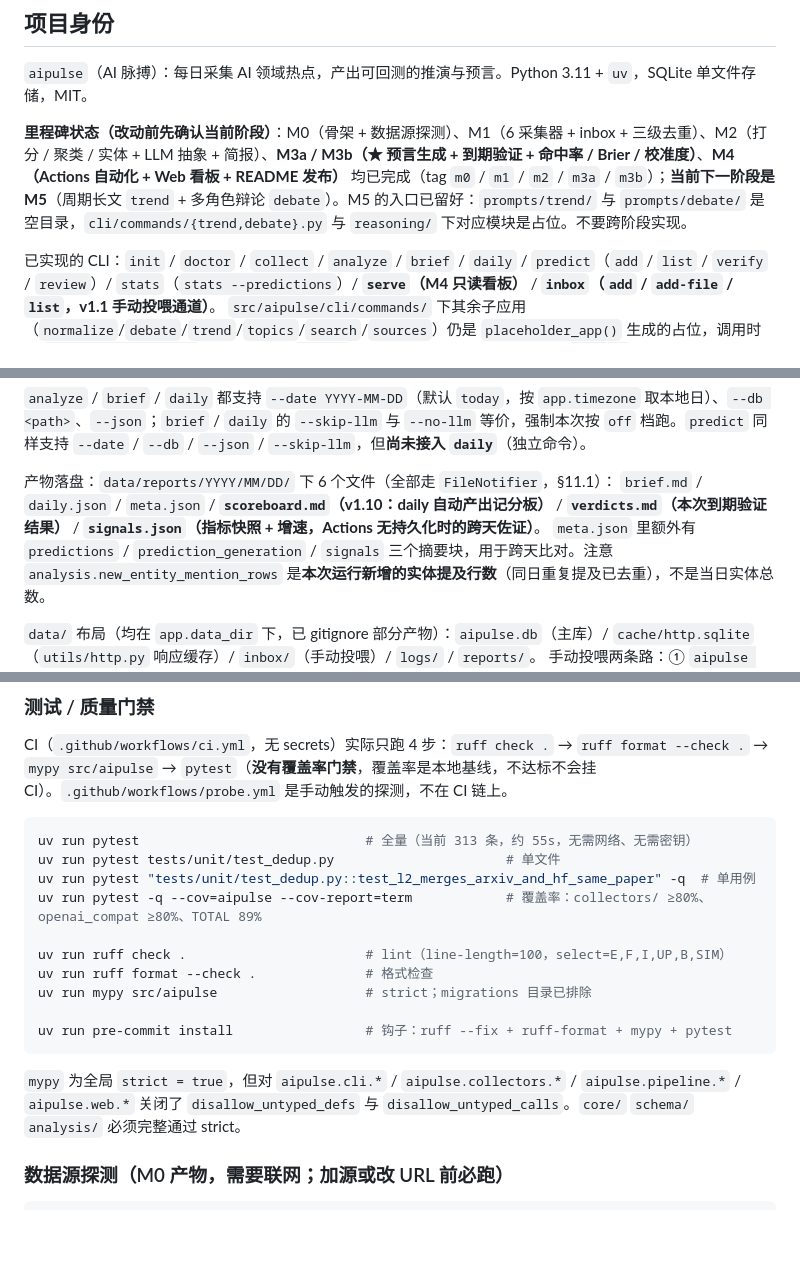
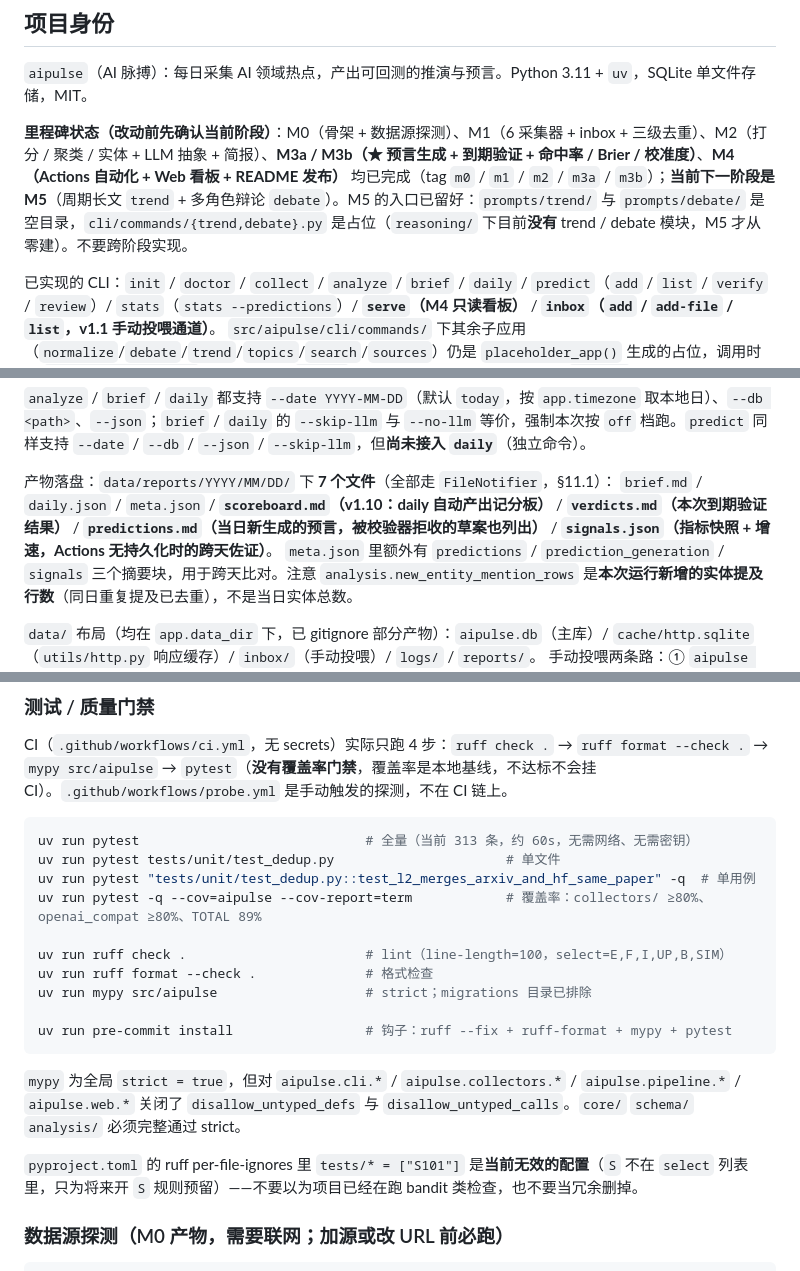
Before and after one commit to tochikoma777/aipulse, a Markdown page: CODEBUDDY.md, 3 parts joined by grey strips. Rendered like a GitHub page; blank space fills up the shorter version.

Commit message:
docs: 修正 CONTRIBUTING 链接与 CODEBUDDY 产物/配置清单

````diff
--- a/CODEBUDDY.md
+++ b/CODEBUDDY.md
@@ -6,7 +6,7 @@ This file provides guidance to CodeBuddy Code when working with code in this rep
 
 `aipulse`（AI 脉搏）：每日采集 AI 领域热点，产出可回测的推演与预言。Python 3.11 + `uv`，SQLite 单文件存储，MIT。
 
-**里程碑状态（改动前先确认当前阶段）**：M0（骨架 + 数据源探测）、M1（6 采集器 + inbox + 三级去重）、M2（打分 / 聚类 / 实体 + LLM 抽象 + 简报）、**M3a / M3b（★ 预言生成 + 到期验证 + 命中率 / Brier / 校准度）**、**M4（Actions 自动化 + Web 看板 + README 发布）** 均已完成（tag `m0` / `m1` / `m2` / `m3a` / `m3b`）；**当前下一阶段是 M5**（周期长文 `trend` + 多角色辩论 `debate`）。M5 的入口已留好：`prompts/trend/` 与 `prompts/debate/` 是空目录，`cli/commands/{trend,debate}.py` 与 `reasoning/` 下对应模块是占位。不要跨阶段实现。
+**里程碑状态（改动前先确认当前阶段）**：M0（骨架 + 数据源探测）、M1（6 采集器 + inbox + 三级去重）、M2（打分 / 聚类 / 实体 + LLM 抽象 + 简报）、**M3a / M3b（★ 预言生成 + 到期验证 + 命中率 / Brier / 校准度）**、**M4（Actions 自动化 + Web 看板 + README 发布）** 均已完成（tag `m0` / `m1` / `m2` / `m3a` / `m3b`）；**当前下一阶段是 M5**（周期长文 `trend` + 多角色辩论 `debate`）。M5 的入口已留好：`prompts/trend/` 与 `prompts/debate/` 是空目录，`cli/commands/{trend,debate}.py` 是占位（`reasoning/` 下目前**没有** trend / debate 模块，M5 才从零建）。不要跨阶段实现。
 
 已实现的 CLI：`init` / `doctor` / `collect` / `analyze` / `brief` / `daily` / `predict`（`add` / `list` / `verify` / `review`）/ `stats`（`stats --predictions`）/ **`serve`（M4 只读看板）** / **`inbox`（`add` / `add-file` / `list`，v1.1 手动投喂通道）**。
 `src/aipulse/cli/commands/` 下其余子应用（`normalize`/`debate`/`trend`/`topics`/`search`/`sources`）仍是 `placeholder_app()` 生成的占位，调用时抛 `NotImplementedError`。它们出现在 `--help` 里是刻意的，不是漏实现。其中 `sources` 占位**不影响加源**：增删 RSS/Atom 源改 `configs/sources.yaml` 即可（见「采集器六条约定」末段）。
@@ -65,8 +65,8 @@ scripts/cron_daily.sh                                 # 本地 cron 备份（日
 
 `analyze` / `brief` / `daily` 都支持 `--date YYYY-MM-DD`（默认 `today`，按 `app.timezone` 取本地日）、`--db <path>`、`--json`；`brief` / `daily` 的 `--skip-llm` 与 `--no-llm` 等价，强制本次按 `off` 档跑。`predict` 同样支持 `--date` / `--db` / `--json` / `--skip-llm`，但**尚未接入 `daily`**（独立命令）。
 
-产物落盘：`data/reports/YYYY/MM/DD/` 下 6 个文件（全部走 `FileNotifier`，§11.1）：
-`brief.md` / `daily.json` / `meta.json` / **`scoreboard.md`（v1.10：daily 自动产出记分板）** / **`verdicts.md`（本次到期验证结果）** / **`signals.json`（指标快照 + 增速，Actions 无持久化时的跨天佐证）**。
+产物落盘：`data/reports/YYYY/MM/DD/` 下 **7 个文件**（全部走 `FileNotifier`，§11.1）：
+`brief.md` / `daily.json` / `meta.json` / **`scoreboard.md`（v1.10：daily 自动产出记分板）** / **`verdicts.md`（本次到期验证结果）** / **`predictions.md`（当日新生成的预言，被校验器拒收的草案也列出）** / **`signals.json`（指标快照 + 增速，Actions 无持久化时的跨天佐证）**。
 `meta.json` 里额外有 `predictions` / `prediction_generation` / `signals` 三个摘要块，用于跨天比对。注意 `analysis.new_entity_mention_rows` 是**本次运行新增的实体提及行数**（同日重复提及已去重），不是当日实体总数。
 
 `data/` 布局（均在 `app.data_dir` 下，已 gitignore 部分产物）：`aipulse.db`（主库）/ `cache/http.sqlite`（`utils/http.py` 响应缓存）/ `inbox/`（手动投喂）/ `logs/` / `reports/`。
@@ -77,7 +77,7 @@ scripts/cron_daily.sh                                 # 本地 cron 备份（日
 CI（`.github/workflows/ci.yml`，无 secrets）实际只跑 4 步：`ruff check .` → `ruff format --check .` → `mypy src/aipulse` → `pytest`（**没有覆盖率门禁**，覆盖率是本地基线，不达标不会挂 CI）。`.github/workflows/probe.yml` 是手动触发的探测，不在 CI 链上。
 
 ```bash
-uv run pytest                             # 全量（当前 313 条，约 55s，无需网络、无需密钥）
+uv run pytest                             # 全量（当前 313 条，约 60s，无需网络、无需密钥）
 uv run pytest tests/unit/test_dedup.py                      # 单文件
 uv run pytest "tests/unit/test_dedup.py::test_l2_merges_arxiv_and_hf_same_paper" -q  # 单用例
 uv run pytest -q --cov=aipulse --cov-report=term            # 覆盖率：collectors/ ≥80%、openai_compat ≥80%、TOTAL 89%
@@ -90,6 +90,8 @@ uv run pre-commit install                 # 钩子：ruff --fix + ruff-format +
 ```
 
 `mypy` 为全局 `strict = true`，但对 `aipulse.cli.*` / `aipulse.collectors.*` / `aipulse.pipeline.*` / `aipulse.web.*` 关闭了 `disallow_untyped_defs` 与 `disallow_untyped_calls`。`core/` `schema/` `analysis/` 必须完整通过 strict。
+
+`pyproject.toml` 的 ruff per-file-ignores 里 `tests/* = ["S101"]` 是**当前无效的配置**（`S` 不在 `select` 列表里，只为将来开 `S` 规则预留）——不要以为项目已经在跑 bandit 类检查，也不要当冗余删掉。
 
 ### 数据源探测（M0 产物，需要联网；加源或改 URL 前必跑）
 
````
Also changed, not shown: other parts of CODEBUDDY.md (+2 -2 lines), CONTRIBUTING.md (+5 -5 lines).
